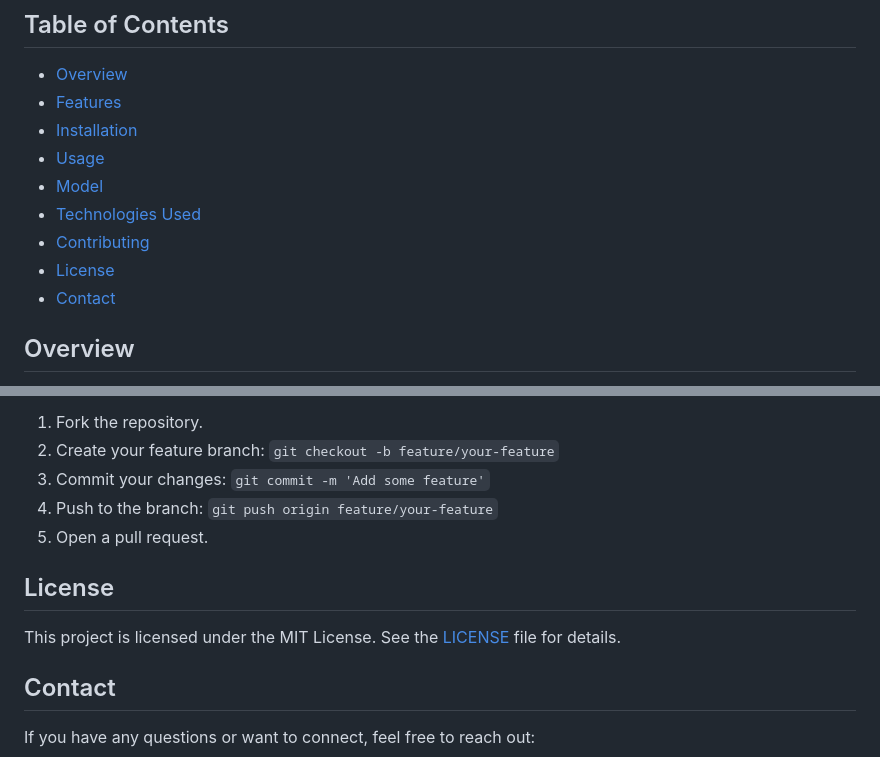
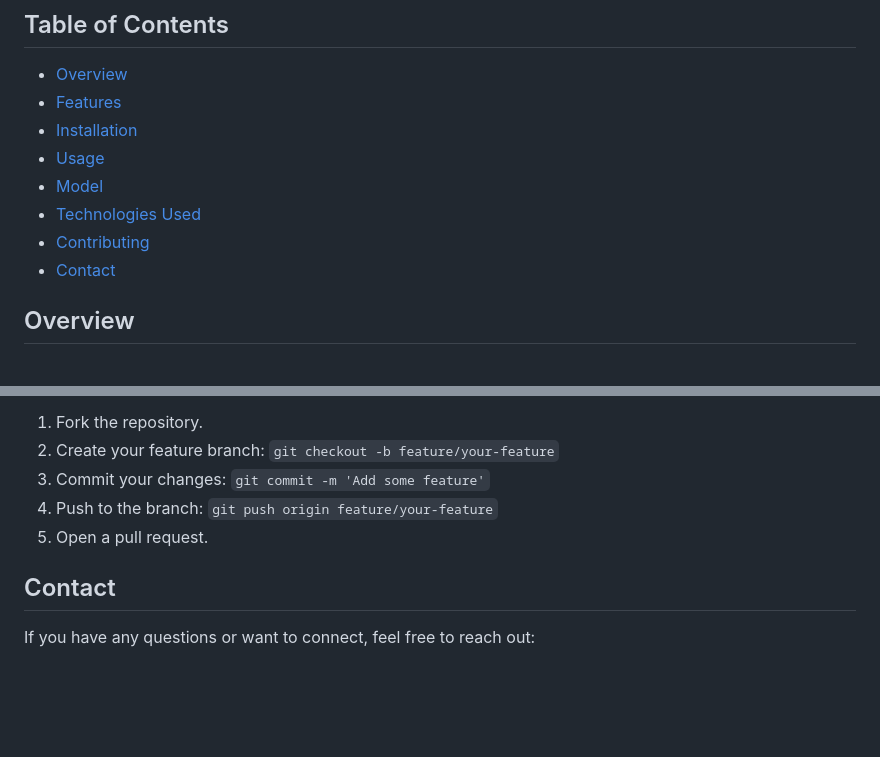
Before and after one commit to VarshaLenin12/Productivity_Predictor, a Markdown page: README.md, 2 parts joined by grey strips. GitHub-like rendering; blank space fills up the shorter version.

```diff
--- a/README.md
+++ b/README.md
@@ -14,7 +14,6 @@ Welcome to the Productivity Predictor project! This project utilizes machine lea
 - [Model](#model)
 - [Technologies Used](#technologies-used)
 - [Contributing](#contributing)
-- [License](#license)
 - [Contact](#contact)
 
 ## Overview
@@ -85,9 +84,6 @@ Contributions are welcome! If you have any suggestions or improvements, please c
 4. Push to the branch: `git push origin feature/your-feature`
 5. Open a pull request.
 
-## License
-This project is licensed under the MIT License. See the [LICENSE](LICENSE) file for details.
-
 ## Contact
 If you have any questions or want to connect, feel free to reach out:
 
```
